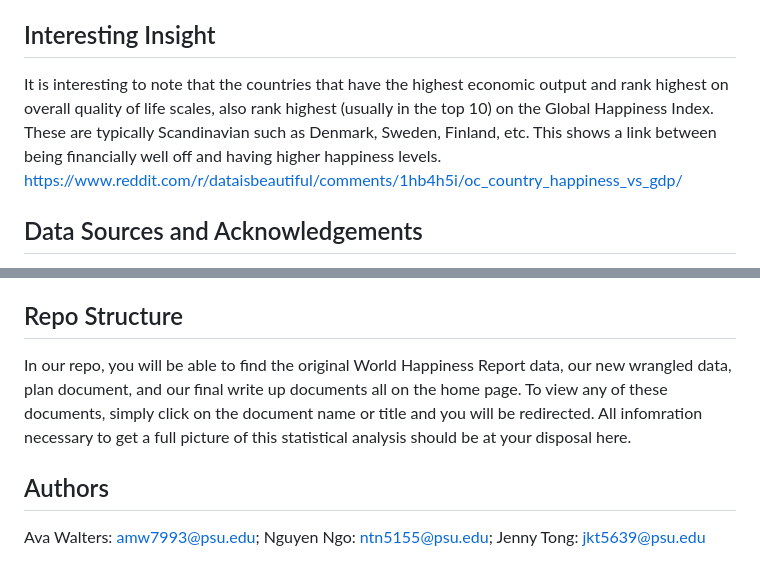
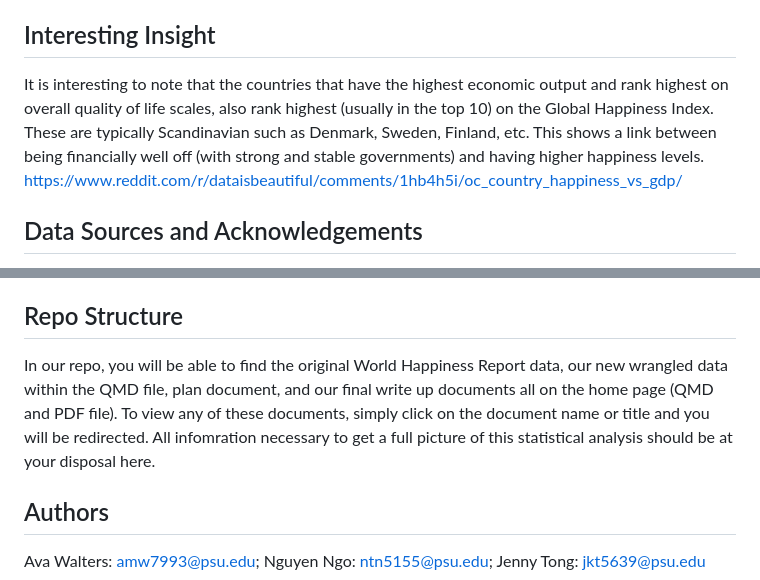
Before and after one commit to Stat184-Fall2025/Sec3_FP_NguyenNgo_AvaWalters_JennyTong, a Markdown page: README.md, 2 parts joined by grey strips. GitHub-like rendering.

Commit message:
Update README.md
Revised the wording and added in a new idea

```diff
--- a/README.md
+++ b/README.md
@@ -8,7 +8,7 @@ When reviewing the global happiness index, we are given data on lots of differen
 
 ## Interesting Insight
 
-It is interesting to note that the countries that have the highest economic output and rank highest on overall quality of life scales, also rank highest (usually in the top 10) on the Global Happiness Index. These are typically Scandinavian such as Denmark, Sweden, Finland, etc. This shows a link between being financially well off and having higher happiness levels.
+It is interesting to note that the countries that have the highest economic output and rank highest on overall quality of life scales, also rank highest (usually in the top 10) on the Global Happiness Index. These are typically Scandinavian such as Denmark, Sweden, Finland, etc. This shows a link between being financially well off (with strong and stable governments) and having higher happiness levels.
 https://www.reddit.com/r/dataisbeautiful/comments/1hb4h5i/oc_country_happiness_vs_gdp/
 
 ## Data Sources and Acknowledgements
@@ -21,7 +21,7 @@ We plan to wrangle the data to show all variables in separate columns for only t
 
 ## Repo Structure
 
-In our repo, you will be able to find the original World Happiness Report data, our new wrangled data, plan document, and our final write up documents all on the home page. To view any of these documents, simply click on the document name or title and you will be redirected. All infomration necessary to get a full picture of this statistical analysis should be at your disposal here.
+In our repo, you will be able to find the original World Happiness Report data, our new wrangled data within the QMD file, plan document, and our final write up documents all on the home page (QMD and PDF file). To view any of these documents, simply click on the document name or title and you will be redirected. All infomration necessary to get a full picture of this statistical analysis should be at your disposal here.
 
 ## Authors
 
```
